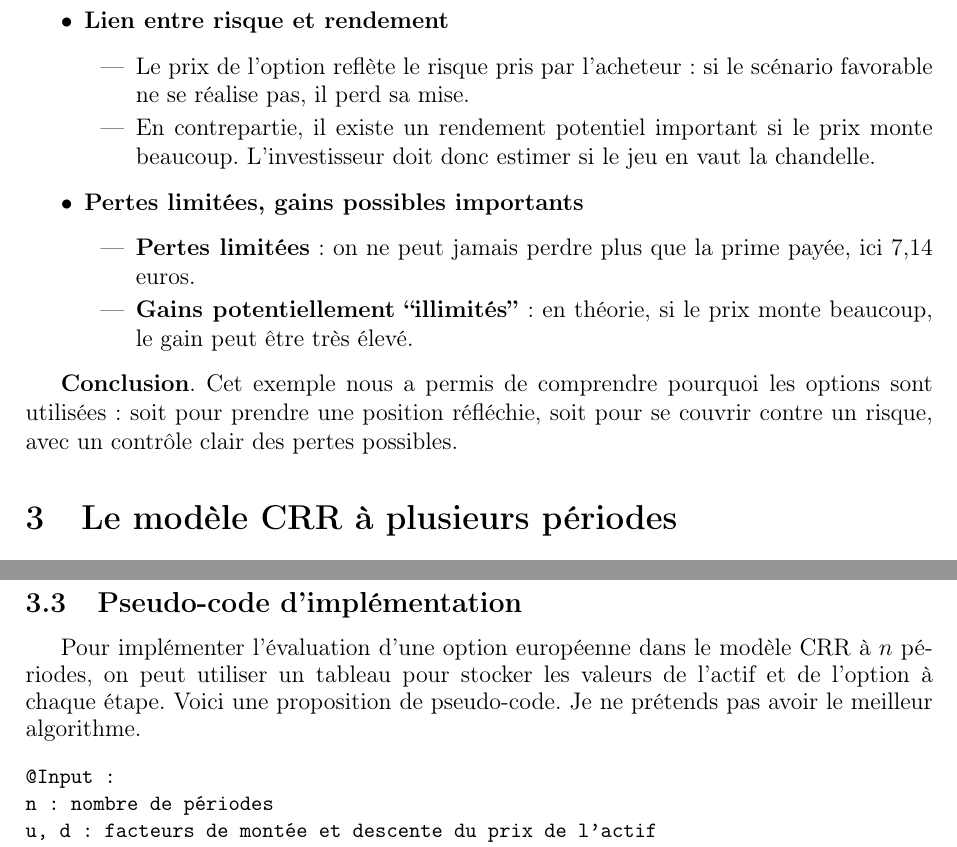
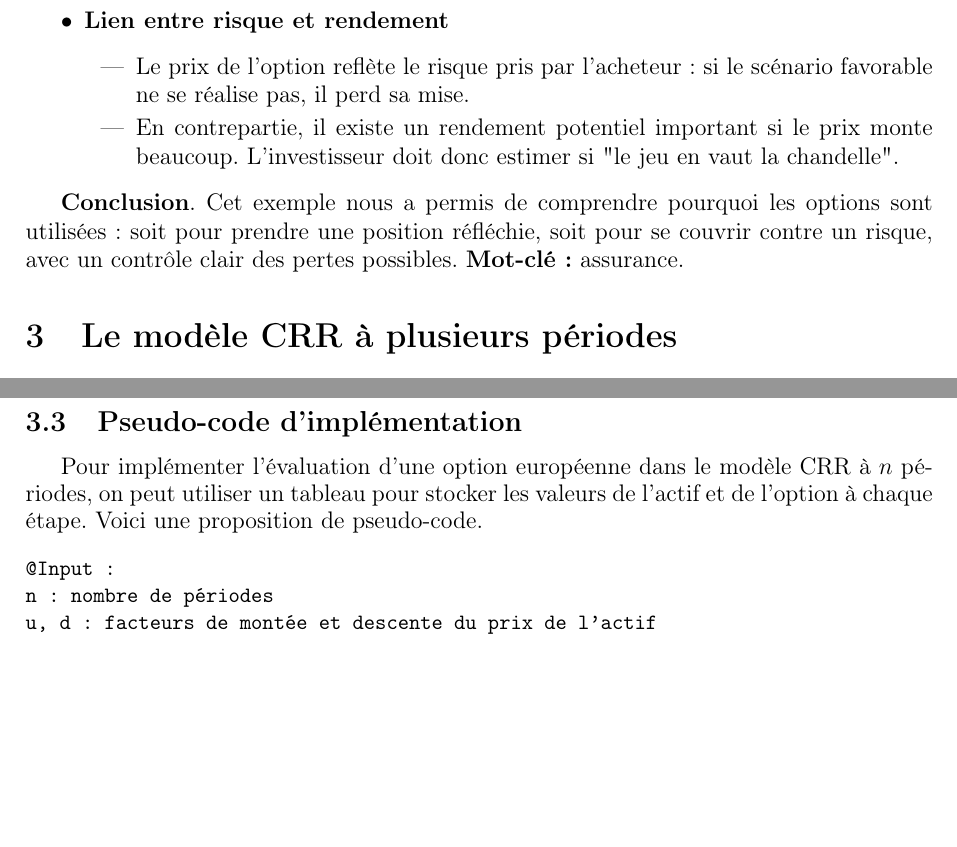
Before and after one commit to alexis-vo/CRR-internship, a LaTeX document (course_notes/CRR_Model.tex): two parts of pages 10 and 11 of 21 before the commit and two parts of pages 10 and 11 of 20 after it, joined at a grey line, cut so that both start at the same text, the shorter picture padded with empty space. Compiled offline with pdfLaTeX.

Commit message:
correction des petites typos sur CRR_Model

```diff
--- a/course_notes/CRR_Model.tex
+++ b/course_notes/CRR_Model.tex
@@ -356,19 +356,11 @@ Dans cet exemple, le prix du call européen est d’environ \( 7{,}14 \) euros.
     \begin{itemize}
         \item Le prix de l’option reflète le risque pris par l’acheteur : si le scénario favorable ne se réalise pas, il perd sa mise.
 
-        \item En contrepartie, il existe un rendement potentiel important si le prix monte beaucoup. L’investisseur doit donc estimer si le jeu en vaut la chandelle.
-    \end{itemize}
-
-    \item \textbf{Pertes limitées, gains possibles importants}
-
-    \begin{itemize}
-        \item \textbf{Pertes limitées} : on ne peut jamais perdre plus que la prime payée, ici 7,14 euros.
-
-        \item \textbf{Gains potentiellement \quotes{illimités}} : en théorie, si le prix monte beaucoup, le gain peut être très élevé.
+        \item En contrepartie, il existe un rendement potentiel important si le prix monte beaucoup. L’investisseur doit donc estimer si "le jeu en vaut la chandelle".
     \end{itemize}
 \end{itemize}
 
-\textbf{Conclusion}. Cet exemple nous a permis de comprendre pourquoi les options sont utilisées : soit pour prendre une position réfléchie, soit pour se couvrir contre un risque, avec un contrôle clair des pertes possibles.
+\textbf{Conclusion}. Cet exemple nous a permis de comprendre pourquoi les options sont utilisées : soit pour prendre une position réfléchie, soit pour se couvrir contre un risque, avec un contrôle clair des pertes possibles. \textbf{Mot-clé :} assurance.
 
 %--------------------------------------------------
 %--------------------------------------------------
@@ -408,7 +400,7 @@ L'évaluation se fait par \textbf{backward induction}, en remontant de la maturi
 \end{itemize}
 
 \subsection{Pseudo-code d'implémentation}
-Pour implémenter l'évaluation d'une option européenne dans le modèle CRR à $n$ périodes, on peut utiliser un tableau pour stocker les valeurs de l'actif et de l'option à chaque étape. Voici une proposition de pseudo-code. Je ne prétends pas avoir le meilleur algorithme.
+Pour implémenter l'évaluation d'une option européenne dans le modèle CRR à $n$ périodes, on peut utiliser un tableau pour stocker les valeurs de l'actif et de l'option à chaque étape. Voici une proposition de pseudo-code.
 \begingroup\small
 \begin{verbatim}
 @Input :
```
Also changed, not shown: course_notes/CRR_Model.pdf, course_notes/CRR_Model.tex (2 more changed lines).
